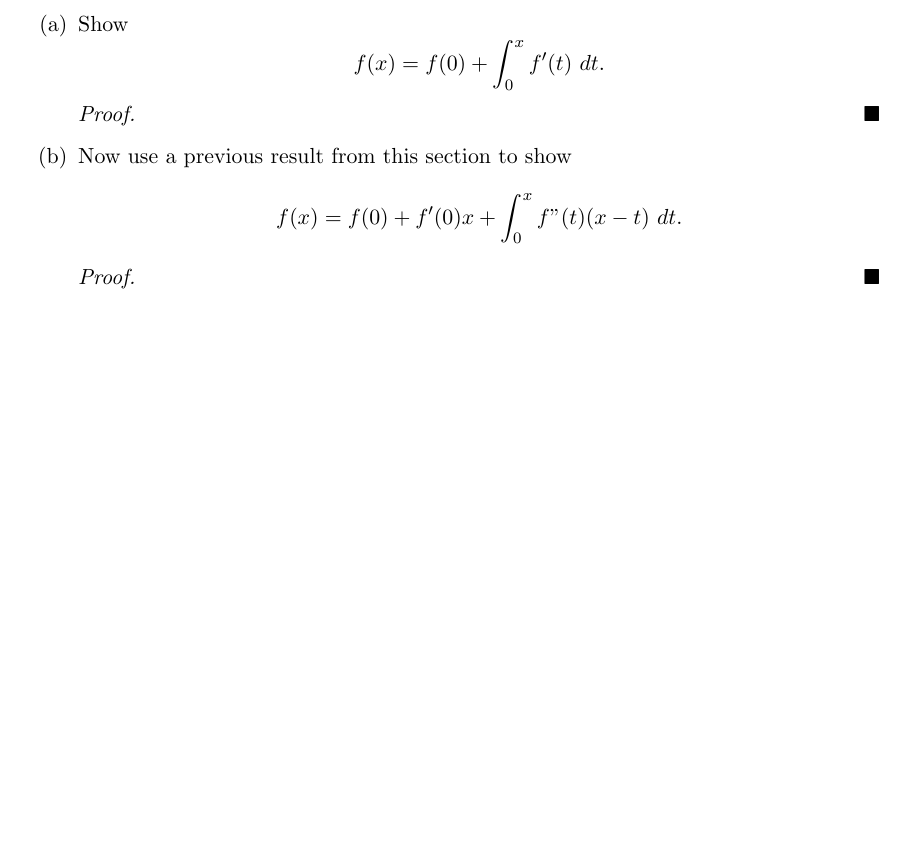
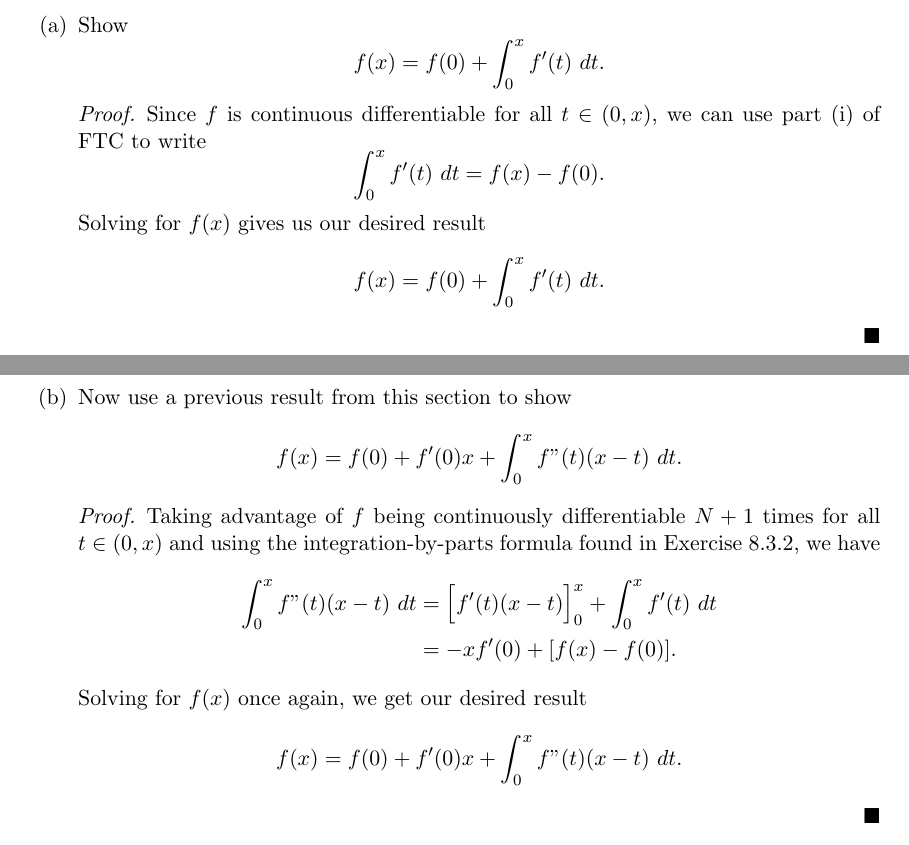
Before and after one commit to LanceRemigio/notes, a LaTeX thesis (Analysis/main.tex, which reads Analysis/chapter/ch8/8.3/chap8.3.tex, preamble.tex): part of page 206 of 207 before the commit and two parts of pages 206 and 207 of 207 after it, the two joined at a grey line, cut so that both start at the same text, the shorter picture padded with empty space. Compiled offline with pdfLaTeX.

Commit message:
problems finished

```diff
--- a/Analysis/chapter/ch8/8.3/chap8.3.tex
+++ b/Analysis/chapter/ch8/8.3/chap8.3.tex
@@ -168,12 +168,19 @@ The case \( x = 0  \) is easy to check, so let's take \( x \neq 0  \) in \( (-R
     \item[(a)] Show
         \[  f(x) = f(0) + \int_{ 0 }^{ x }  f'(t) \  dt. \]
         \begin{proof}
-
+            Since \( f  \) is continuous differentiable for all  \( t \in (0,x) \), we can use part (i) of FTC to write
+        \[  \int_{ 0 }^{ x } f'(t)  \ dt =  f(x) - f(0). \] Solving for \( f(x)  \) gives us our desired result
+        \[ f(x) = f(0) + \int_{ 0 }^{ x }  f'(t) \ dt. \]
         \end{proof}
     \item[(b)] Now use a previous result from this section to show
         \[  f(x) = f(0) + f'(0) x + \int_{ 0 }^{ x }  f"(t)(x-t) \  dt. \]
         \begin{proof}
-
+            Taking advantage of \( f  \) being continuously differentiable \( N+1  \) times for all \(  t \in (0,x) \) and using the integration-by-parts formula found in Exercise 8.3.2, we have
+            \begin{align*}  \int_{ 0 }^{ x }  f"(t) (x -t ) \  dt &= \Big[ f'(t) (x-t) \Big]_{0}^{x} + \int_{ 0 }^{ x }  f'(t) \  dt \\
+            &= -x f'(0) + [ f(x) - f(0)].
+            \end{align*}
+            Solving for \( f(x)  \) once again, we get our desired result
+        \[  f(x) = f(0) + f'(0) x + \int_{ 0 }^{ x }  f"(t)(x-t) \  dt. \]
         \end{proof}
     \item[(b)] Continue in this fashion to complete the proof of the theorem.
         \begin{proof}
--- a/preamble.tex
+++ b/preamble.tex
@@ -4,6 +4,7 @@
 \usepackage{amssymb}
 \usepackage{hyperref,enumitem,tcolorbox}
 \usepackage{fancyhdr, bookmark, parskip}
+\usepackage{framed}
 \usepackage[hmarginratio=1:1]{geometry}
 \setlength{\headheight}{28pt}
 \newcommand{\R}{\mathbb{R}}
```
Also changed, not shown: Analysis/main.pdf.
